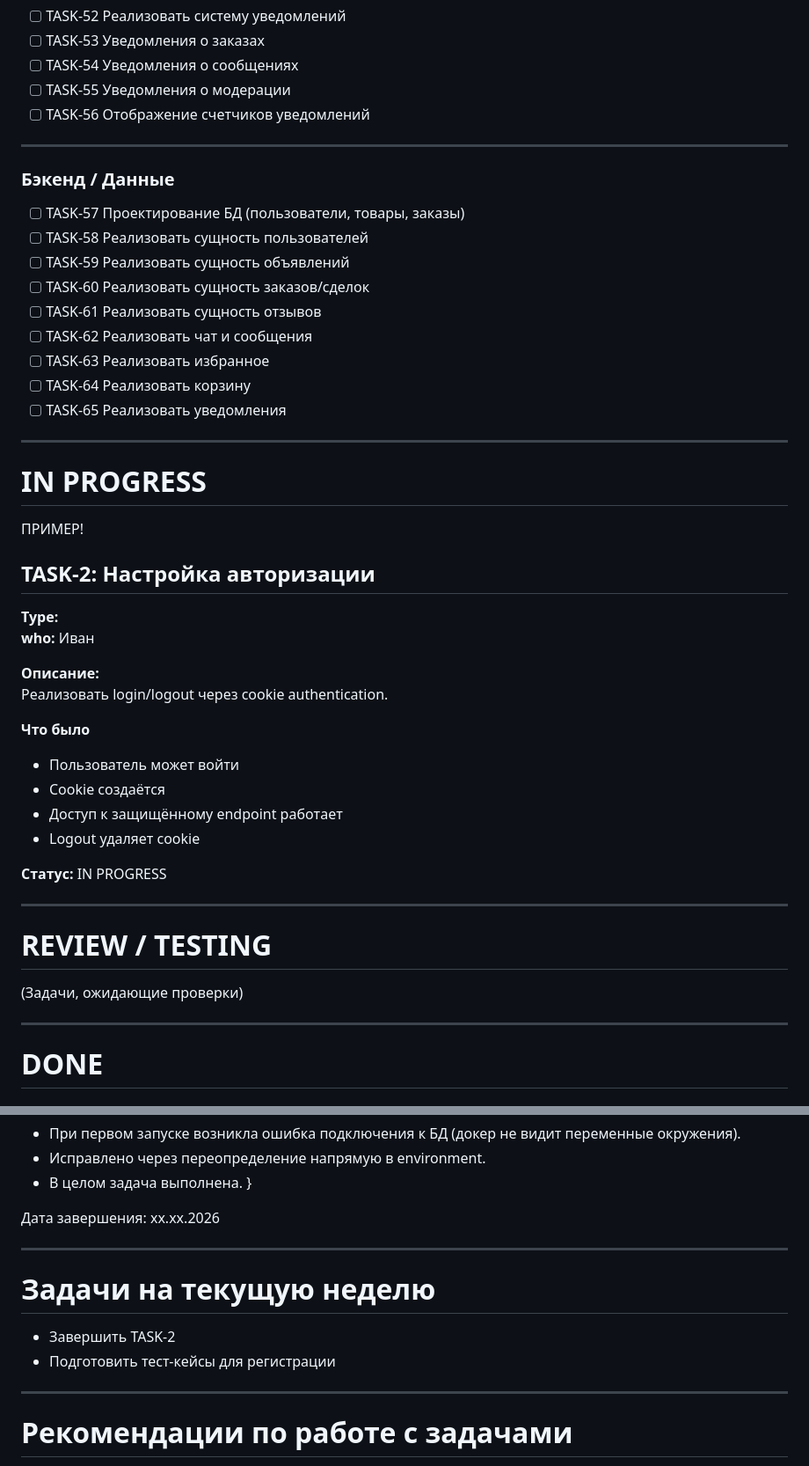
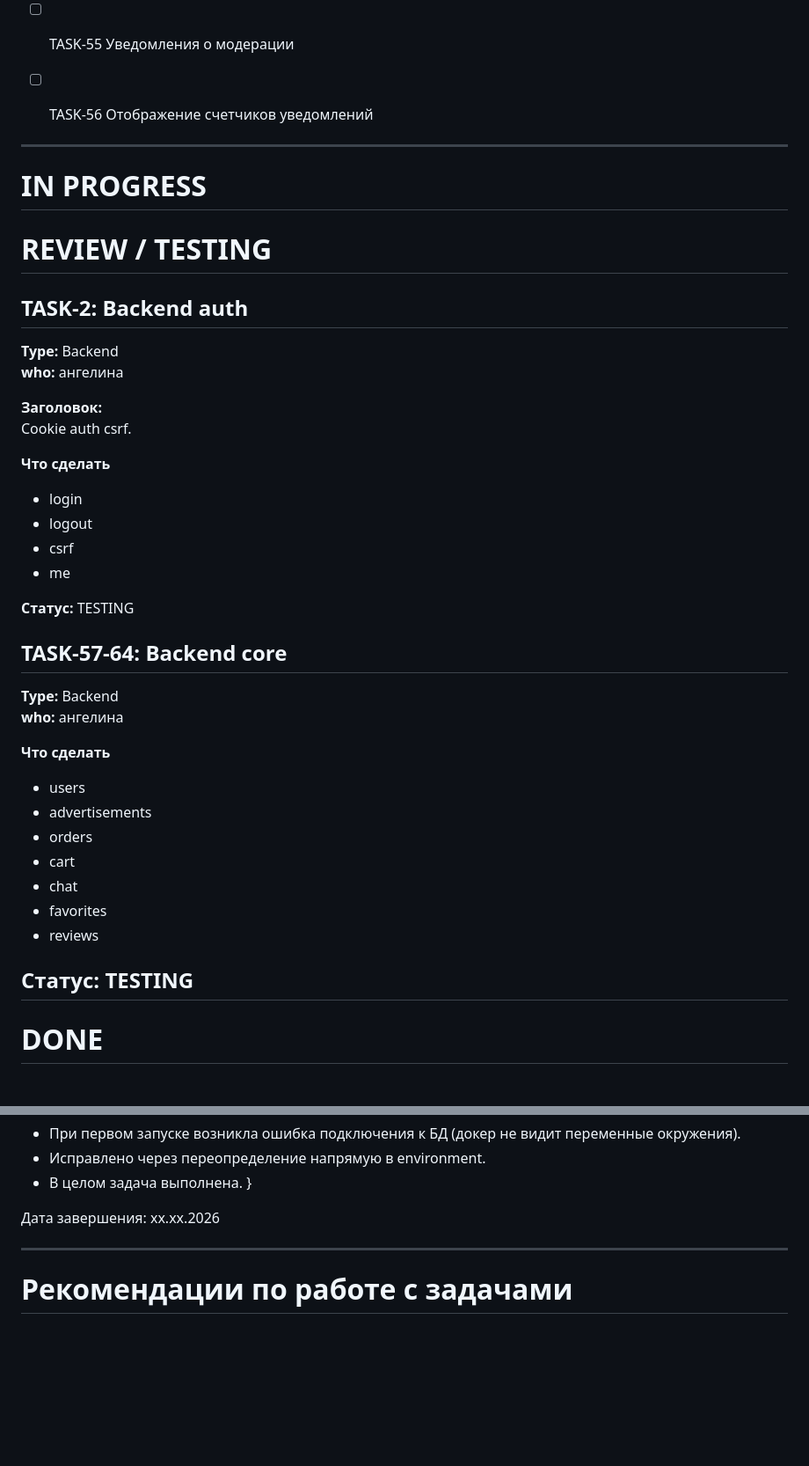
Before and after one commit to anyanikl/Software-engineering, a Markdown page: tasks.md, 2 parts joined by grey strips. Shown at 88% size. GitHub-like rendering; blank space fills up the shorter version.

Commit message:
немного подредачил

```diff
--- a/tasks.md
+++ b/tasks.md
@@ -105,45 +105,46 @@
 - [ ] TASK-55 Уведомления о модерации
 - [ ] TASK-56 Отображение счетчиков уведомлений
 
----
-
-### Бэкенд / Данные
-- [ ] TASK-57 Проектирование БД (пользователи, товары, заказы)
-- [ ] TASK-58 Реализовать сущность пользователей
-- [ ] TASK-59 Реализовать сущность объявлений
-- [ ] TASK-60 Реализовать сущность заказов/сделок
-- [ ] TASK-61 Реализовать сущность отзывов
-- [ ] TASK-62 Реализовать чат и сообщения
-- [ ] TASK-63 Реализовать избранное
-- [ ] TASK-64 Реализовать корзину
-- [ ] TASK-65 Реализовать уведомления
 
 ---
 
 # IN PROGRESS
-ПРИМЕР!
-## TASK-2: Настройка авторизации
 
-**Type:**
-**who:** Иван
-
-**Описание:**
-Реализовать login/logout через cookie authentication.
-
-**Что было**
-- Пользователь может войти
-- Cookie создаётся
-- Доступ к защищённому endpoint работает
-- Logout удаляет cookie
-
-**Статус:** IN PROGRESS
-
----
 
 # REVIEW / TESTING
 
-(Задачи, ожидающие проверки)
+## TASK-2: Backend auth
 
+**Type:** Backend
+**who:** ангелина
+
+**Заголовок:**
+Cookie auth csrf.
+
+**Что сделать**
+- login
+- logout
+- csrf
+- me
+
+**Статус:** TESTING
+
+
+## TASK-57-64: Backend core
+
+**Type:** Backend
+**who:** ангелина
+
+**Что сделать**
+- users
+- advertisements
+- orders
+- cart
+- chat
+- favorites
+- reviews
+
+**Статус:** TESTING
 ---
 
 # DONE
@@ -173,13 +174,6 @@
 
 ---
 
-# Задачи на текущую неделю
-
-- Завершить TASK-2
-- Подготовить тест-кейсы для регистрации
-
----
-
 # Рекомендации по работе с задачами
 
 1. Новая задача сначала добавляется в BACKLOG.
```
